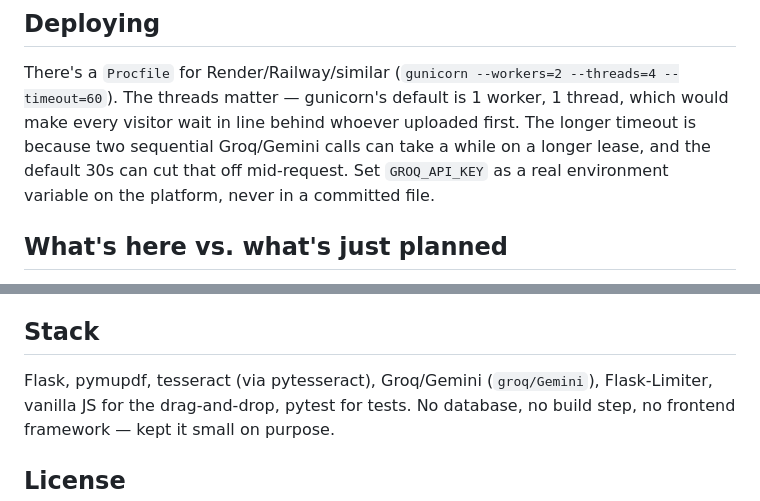
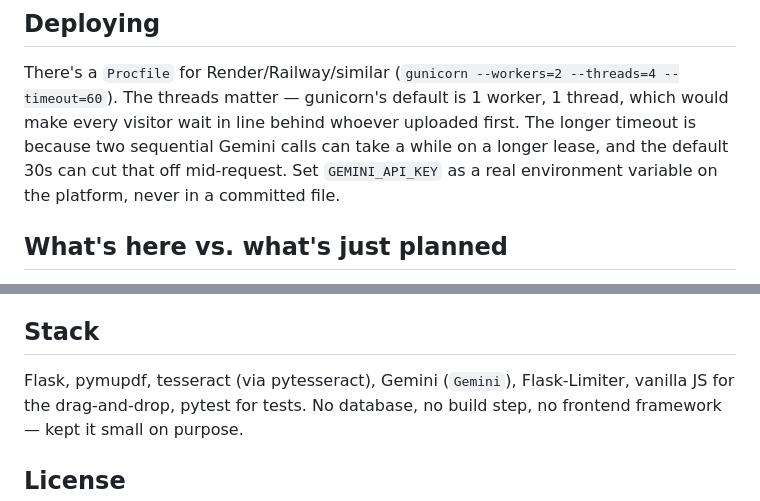
Before and after one commit to dhruvMahlawat/Redline, a Markdown page: README.md, 2 parts joined by grey strips. Rendered like a GitHub page.

```diff
--- a/README.md
+++ b/README.md
@@ -125,8 +125,8 @@ that meaningfully needs the real API.
 There's a `Procfile` for Render/Railway/similar (`gunicorn --workers=2 --threads=4
 --timeout=60`). The threads matter — gunicorn's default is 1 worker, 1 thread, which
 would make every visitor wait in line behind whoever uploaded first. The longer
-timeout is because two sequential Groq/Gemini calls can take a while on a longer lease,
-and the default 30s can cut that off mid-request. Set `GROQ_API_KEY` as a real
+timeout is because two sequential Gemini calls can take a while on a longer lease,
+and the default 30s can cut that off mid-request. Set `GEMINI_API_KEY` as a real
 environment variable on the platform, never in a committed file.
 
 ## What's here vs. what's just planned
@@ -152,7 +152,7 @@ history over the free tier's zero-storage guarantee — future work, not faked h
 
 ## Stack
 
-Flask, pymupdf, tesseract (via pytesseract), Groq/Gemini (`groq/Gemini`), Flask-Limiter,
+Flask, pymupdf, tesseract (via pytesseract), Gemini (`Gemini`), Flask-Limiter,
 vanilla JS for the drag-and-drop, pytest for tests. No database, no build step, no
 frontend framework — kept it small on purpose.
 
```
Also changed, not shown: other parts of README.md (+6 -6 lines).
